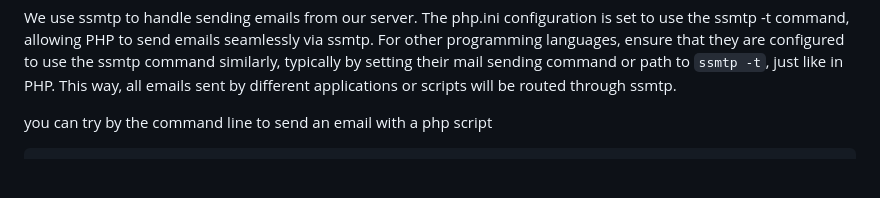
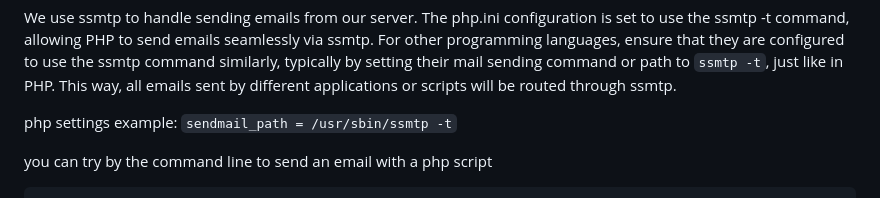
Before and after one commit to stephdl/ns8-lamp, a Markdown page: README.md, the part around the change. GitHub-like rendering; blank space fills up the shorter version.

Commit message:
UpdateREADME to use ssmtp for sending emails

```diff
--- a/README.md
+++ b/README.md
@@ -134,7 +134,7 @@ We use ssmtp to handle sending emails from our server. The php.ini configuration
 For other programming languages, ensure that they are configured to use the ssmtp command similarly, typically by setting their mail sending command or path to `ssmtp -t`,
 just like in PHP. This way, all emails sent by different applications or scripts will be routed through ssmtp.
 
-
+php settings example: `sendmail_path = /usr/sbin/ssmtp -t`
 
 you can try by the command line to send an email with a php script
 
```
